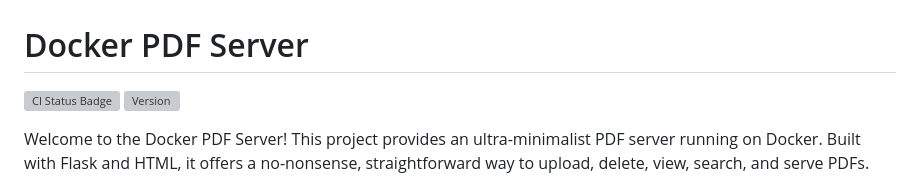
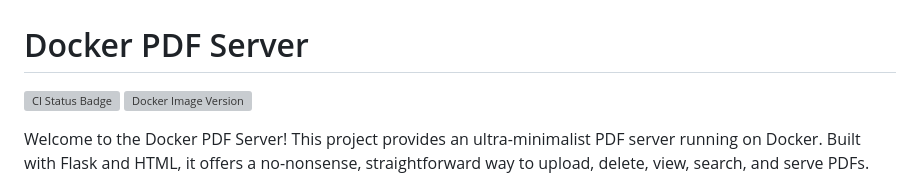
Before and after one commit to ash0ne/docker-pdf-server, a Markdown page: README.md, the part around the change. Drawn GitHub-style; grey boxes are pictures that could not be loaded.

Commit message:
Update README.md to fix docker version badge link

```diff
--- a/README.md
+++ b/README.md
@@ -1,7 +1,8 @@
 # Docker PDF Server
 
 ![CI Status Badge](https://github.com/ash0ne/docker-pdf-server/actions/workflows/ci.yml/badge.svg)
-![Version](https://img.shields.io/docker/v/a0ne/docker-pdf-server)
+[![Docker Image Version](https://img.shields.io/docker/v/a0ne/docker-pdf-server)](https://hub.docker.com/r/a0ne/docker-pdf-server)
+
 
 Welcome to the Docker PDF Server! This project provides an ultra-minimalist PDF server running on Docker. Built with
 Flask and HTML, it offers a no-nonsense, straightforward way to upload, delete, view, search, and serve PDFs.
```
